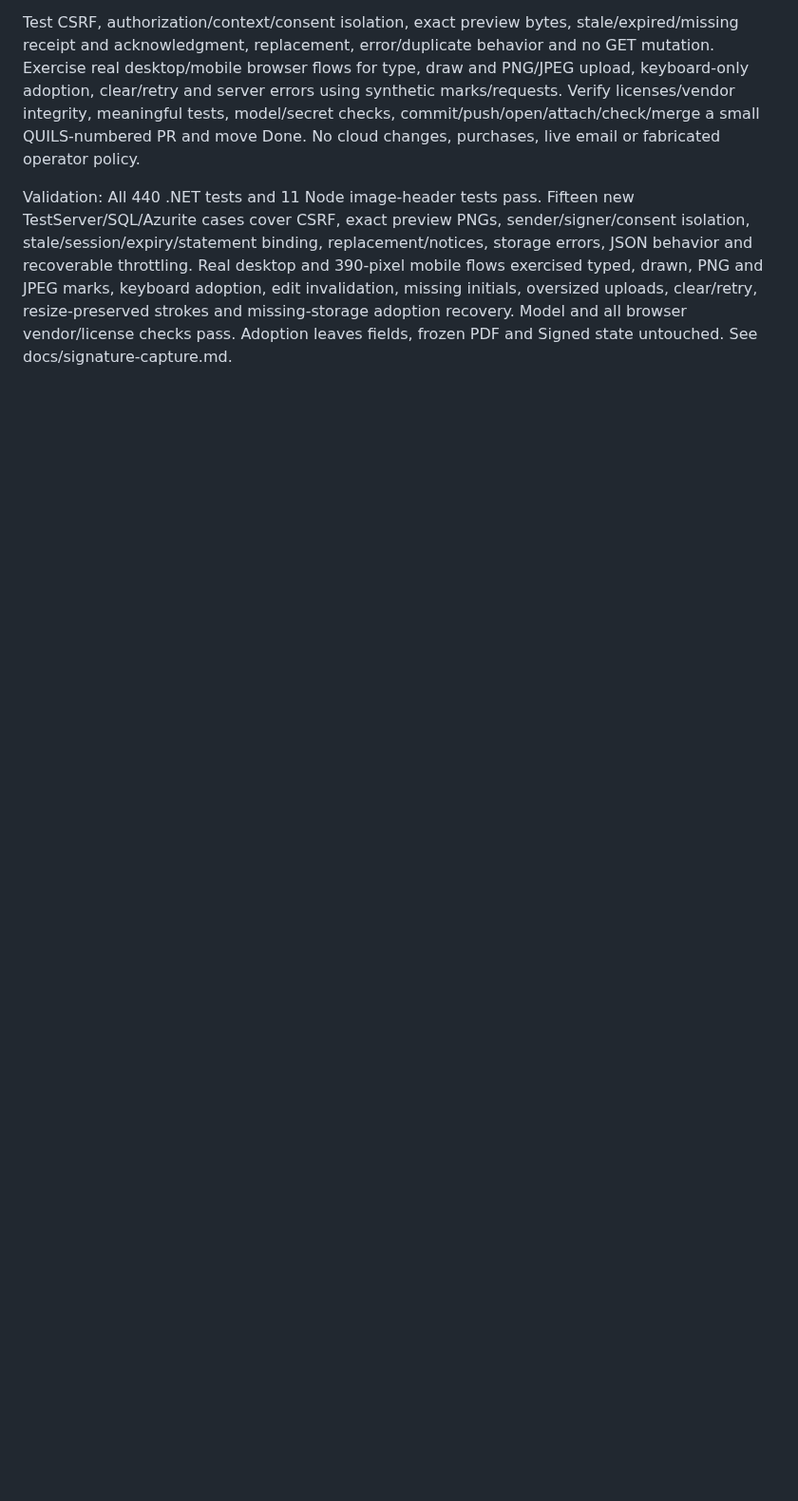
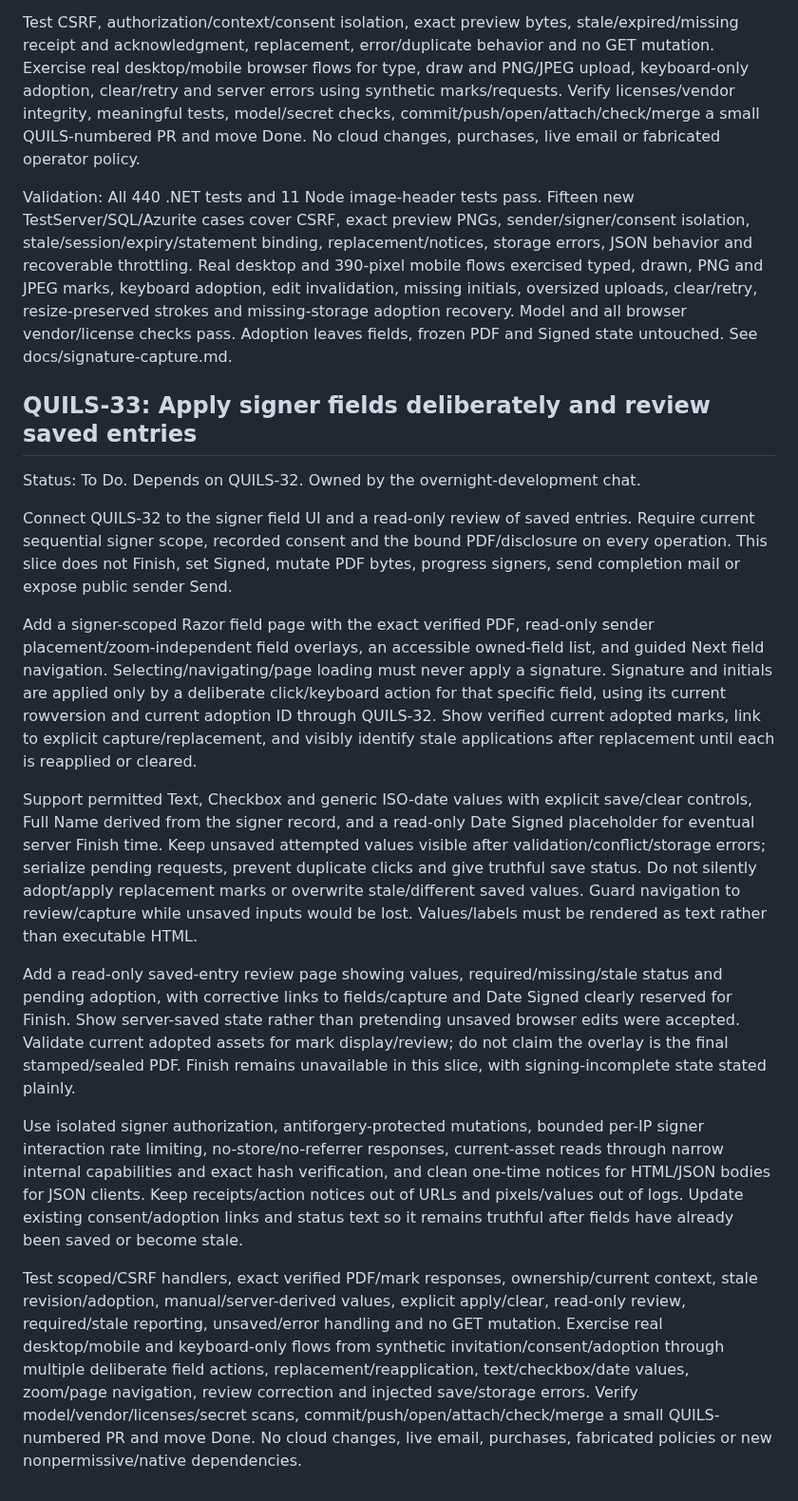
Before and after one commit to henrique-meyer/quillsign, a Markdown page: docs/plan.md, the part around the change. Shown at 95% size. Drawn GitHub-style; blank space fills up the shorter version.

Commit message:
QUILS-33 Plan deliberate signer fields and saved-entry review

```diff
--- a/docs/plan.md
+++ b/docs/plan.md
@@ -354,3 +354,20 @@ Adopt atomically through QUILS-30. Use clean redirects and the project's one-tim
 Test CSRF, authorization/context/consent isolation, exact preview bytes, stale/expired/missing receipt and acknowledgment, replacement, error/duplicate behavior and no GET mutation. Exercise real desktop/mobile browser flows for type, draw and PNG/JPEG upload, keyboard-only adoption, clear/retry and server errors using synthetic marks/requests. Verify licenses/vendor integrity, meaningful tests, model/secret checks, commit/push/open/attach/check/merge a small QUILS-numbered PR and move Done. No cloud changes, purchases, live email or fabricated operator policy.
 
 Validation: All 440 .NET tests and 11 Node image-header tests pass. Fifteen new TestServer/SQL/Azurite cases cover CSRF, exact preview PNGs, sender/signer/consent isolation, stale/session/expiry/statement binding, replacement/notices, storage errors, JSON behavior and recoverable throttling. Real desktop and 390-pixel mobile flows exercised typed, drawn, PNG and JPEG marks, keyboard adoption, edit invalidation, missing initials, oversized uploads, clear/retry, resize-preserved strokes and missing-storage adoption recovery. Model and all browser vendor/license checks pass. Adoption leaves fields, frozen PDF and Signed state untouched. See docs/signature-capture.md.
+
+
+## QUILS-33: Apply signer fields deliberately and review saved entries
+
+Status: To Do. Depends on QUILS-32. Owned by the overnight-development chat.
+
+Connect QUILS-32 to the signer field UI and a read-only review of saved entries. Require current sequential signer scope, recorded consent and the bound PDF/disclosure on every operation. This slice does not Finish, set Signed, mutate PDF bytes, progress signers, send completion mail or expose public sender Send.
+
+Add a signer-scoped Razor field page with the exact verified PDF, read-only sender placement/zoom-independent field overlays, an accessible owned-field list, and guided Next field navigation. Selecting/navigating/page loading must never apply a signature. Signature and initials are applied only by a deliberate click/keyboard action for that specific field, using its current rowversion and current adoption ID through QUILS-32. Show verified current adopted marks, link to explicit capture/replacement, and visibly identify stale applications after replacement until each is reapplied or cleared.
+
+Support permitted Text, Checkbox and generic ISO-date values with explicit save/clear controls, Full Name derived from the signer record, and a read-only Date Signed placeholder for eventual server Finish time. Keep unsaved attempted values visible after validation/conflict/storage errors; serialize pending requests, prevent duplicate clicks and give truthful save status. Do not silently adopt/apply replacement marks or overwrite stale/different saved values. Guard navigation to review/capture while unsaved inputs would be lost. Values/labels must be rendered as text rather than executable HTML.
+
+Add a read-only saved-entry review page showing values, required/missing/stale status and pending adoption, with corrective links to fields/capture and Date Signed clearly reserved for Finish. Show server-saved state rather than pretending unsaved browser edits were accepted. Validate current adopted assets for mark display/review; do not claim the overlay is the final stamped/sealed PDF. Finish remains unavailable in this slice, with signing-incomplete state stated plainly.
+
+Use isolated signer authorization, antiforgery-protected mutations, bounded per-IP signer interaction rate limiting, no-store/no-referrer responses, current-asset reads through narrow internal capabilities and exact hash verification, and clean one-time notices for HTML/JSON bodies for JSON clients. Keep receipts/action notices out of URLs and pixels/values out of logs. Update existing consent/adoption links and status text so it remains truthful after fields have already been saved or become stale.
+
+Test scoped/CSRF handlers, exact verified PDF/mark responses, ownership/current context, stale revision/adoption, manual/server-derived values, explicit apply/clear, read-only review, required/stale reporting, unsaved/error handling and no GET mutation. Exercise real desktop/mobile and keyboard-only flows from synthetic invitation/consent/adoption through multiple deliberate field actions, replacement/reapplication, text/checkbox/date values, zoom/page navigation, review correction and injected save/storage errors. Verify model/vendor/licenses/secret scans, commit/push/open/attach/check/merge a small QUILS-numbered PR and move Done. No cloud changes, live email, purchases, fabricated policies or new nonpermissive/native dependencies.
```
